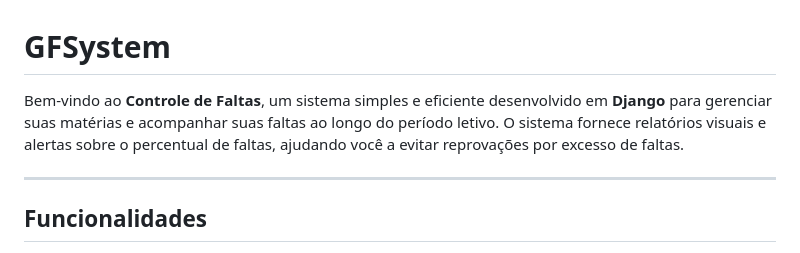
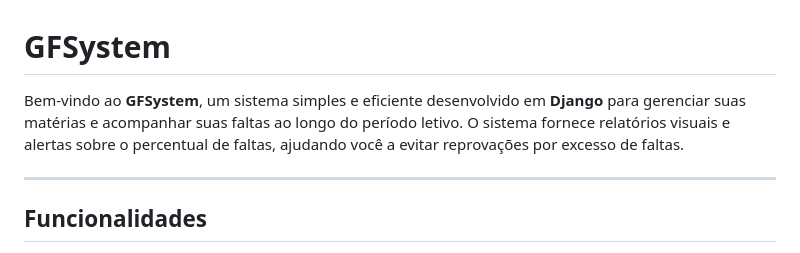
Before and after one commit to Cromablue/GFSystem, a Markdown page: README.md, the part around the change. GitHub-like rendering.

```diff
--- a/README.md
+++ b/README.md
@@ -1,6 +1,6 @@
 # GFSystem
 
-Bem-vindo ao **Controle de Faltas**, um sistema simples e eficiente desenvolvido em **Django** para gerenciar suas matérias e acompanhar suas faltas ao longo do período letivo. O sistema fornece relatórios visuais e alertas sobre o percentual de faltas, ajudando você a evitar reprovações por excesso de faltas.
+Bem-vindo ao **GFSystem**, um sistema simples e eficiente desenvolvido em **Django** para gerenciar suas matérias e acompanhar suas faltas ao longo do período letivo. O sistema fornece relatórios visuais e alertas sobre o percentual de faltas, ajudando você a evitar reprovações por excesso de faltas.
 
 ---
 
```
